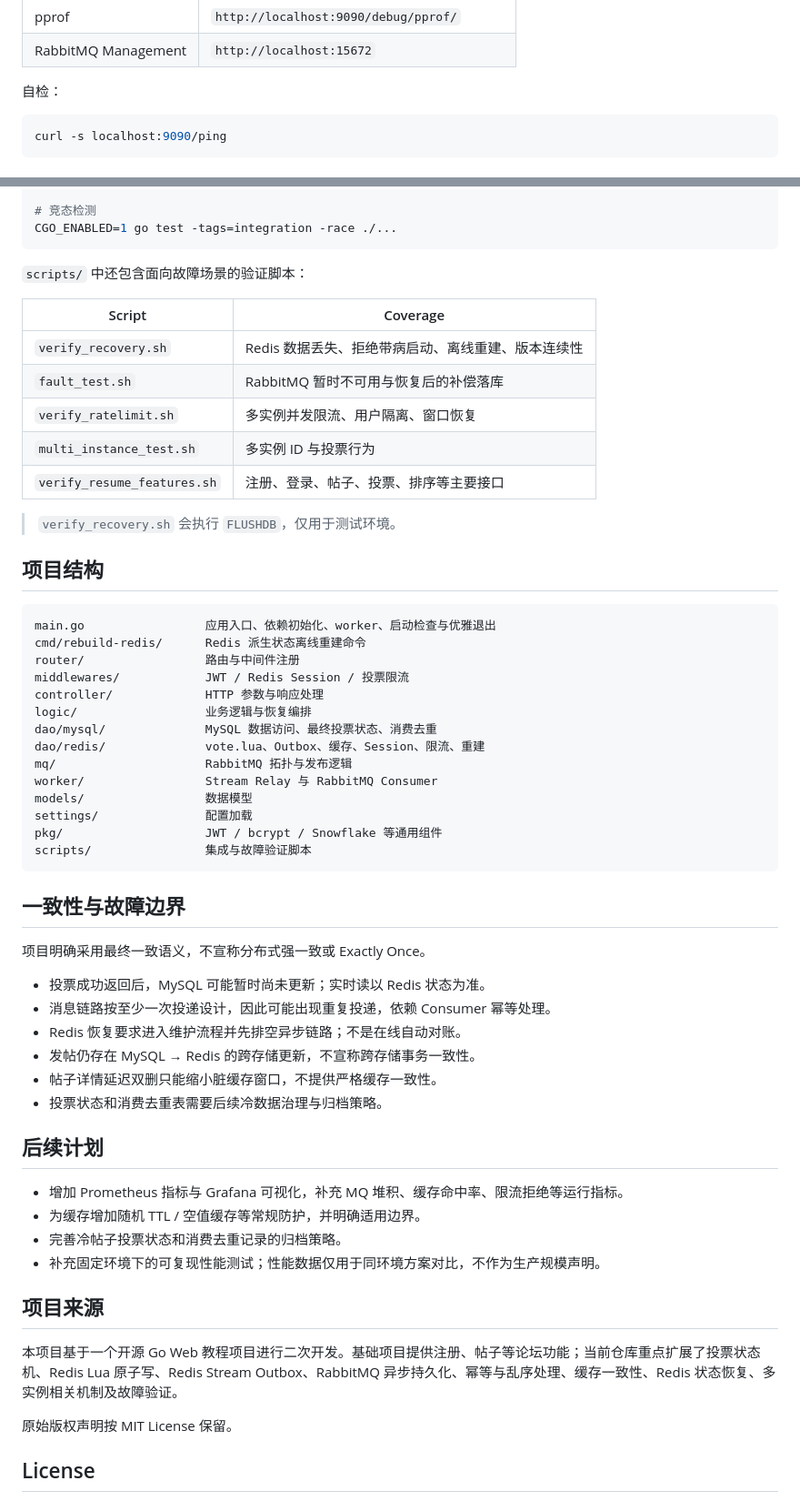
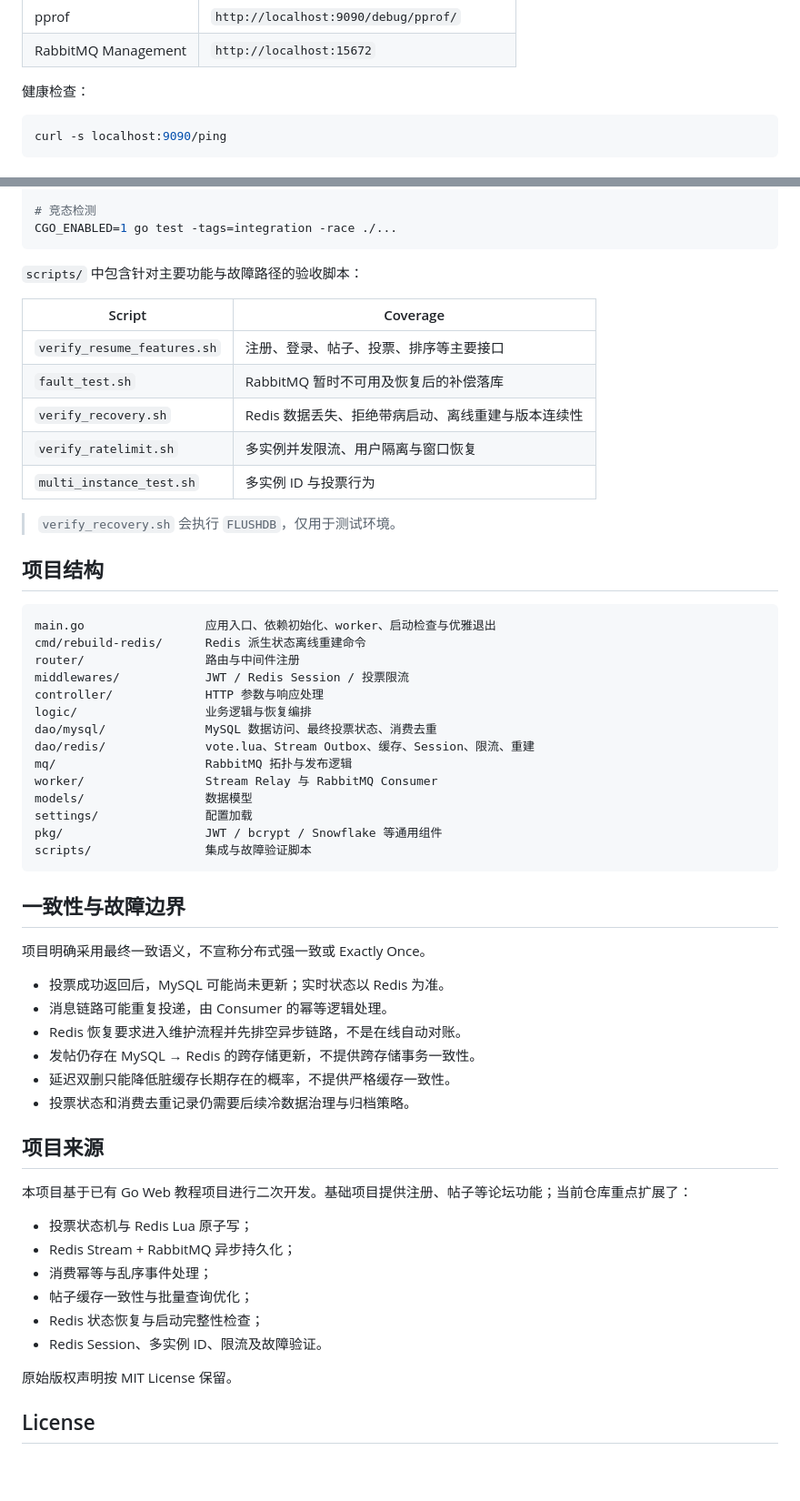
Before and after one commit to scut2024hjt/convo, a Markdown page: README.md, 2 parts joined by grey strips. Shown at 91% size. Rendered like a GitHub page; blank space fills up the shorter version.

````diff
--- a/README.md
+++ b/README.md
@@ -148,7 +212,7 @@ docker compose up -d --build
 | pprof | `http://localhost:9090/debug/pprof/` |
 | RabbitMQ Management | `http://localhost:15672` |
 
-自检：
+健康检查：
 
 ```bash
 curl -s localhost:9090/ping
@@ -202,15 +250,15 @@ go vet -tags=integration ./...
 CGO_ENABLED=1 go test -tags=integration -race ./...
 ```
 
-`scripts/` 中还包含面向故障场景的验证脚本：
+`scripts/` 中包含针对主要功能与故障路径的验收脚本：
 
 | Script | Coverage |
 |---|---|
-| `verify_recovery.sh` | Redis 数据丢失、拒绝带病启动、离线重建、版本连续性 |
-| `fault_test.sh` | RabbitMQ 暂时不可用与恢复后的补偿落库 |
-| `verify_ratelimit.sh` | 多实例并发限流、用户隔离、窗口恢复 |
+| `verify_resume_features.sh` | 注册、登录、帖子、投票、排序等主要接口 |
+| `fault_test.sh` | RabbitMQ 暂时不可用及恢复后的补偿落库 |
+| `verify_recovery.sh` | Redis 数据丢失、拒绝带病启动、离线重建与版本连续性 |
+| `verify_ratelimit.sh` | 多实例并发限流、用户隔离与窗口恢复 |
 | `multi_instance_test.sh` | 多实例 ID 与投票行为 |
-| `verify_resume_features.sh` | 注册、登录、帖子、投票、排序等主要接口 |
 
 > `verify_recovery.sh` 会执行 `FLUSHDB`，仅用于测试环境。
 
@@ -224,7 +272,7 @@ middlewares/            JWT / Redis Session / 投票限流
 controller/             HTTP 参数与响应处理
 logic/                  业务逻辑与恢复编排
 dao/mysql/              MySQL 数据访问、最终投票状态、消费去重
-dao/redis/              vote.lua、Outbox、缓存、Session、限流、重建
+dao/redis/              vote.lua、Stream Outbox、缓存、Session、限流、重建
 mq/                     RabbitMQ 拓扑与发布逻辑
 worker/                 Stream Relay 与 RabbitMQ Consumer
 models/                 数据模型
@@ -237,23 +285,23 @@ scripts/                集成与故障验证脚本
 
 项目明确采用最终一致语义，不宣称分布式强一致或 Exactly Once。
 
-- 投票成功返回后，MySQL 可能暂时尚未更新；实时读以 Redis 状态为准。
-- 消息链路按至少一次投递设计，因此可能出现重复投递，依赖 Consumer 幂等处理。
-- Redis 恢复要求进入维护流程并先排空异步链路；不是在线自动对账。
-- 发帖仍存在 MySQL → Redis 的跨存储更新，不宣称跨存储事务一致性。
-- 帖子详情延迟双删只能缩小脏缓存窗口，不提供严格缓存一致性。
-- 投票状态和消费去重表需要后续冷数据治理与归档策略。
-
-## 后续计划
-
-- 增加 Prometheus 指标与 Grafana 可视化，补充 MQ 堆积、缓存命中率、限流拒绝等运行指标。
-- 为缓存增加随机 TTL / 空值缓存等常规防护，并明确适用边界。
-- 完善冷帖子投票状态和消费去重记录的归档策略。
-- 补充固定环境下的可复现性能测试；性能数据仅用于同环境方案对比，不作为生产规模声明。
+- 投票成功返回后，MySQL 可能尚未更新；实时状态以 Redis 为准。
+- 消息链路可能重复投递，由 Consumer 的幂等逻辑处理。
+- Redis 恢复要求进入维护流程并先排空异步链路，不是在线自动对账。
+- 发帖仍存在 MySQL → Redis 的跨存储更新，不提供跨存储事务一致性。
+- 延迟双删只能降低脏缓存长期存在的概率，不提供严格缓存一致性。
+- 投票状态和消费去重记录仍需要后续冷数据治理与归档策略。
 
 ## 项目来源
 
-本项目基于一个开源 Go Web 教程项目进行二次开发。基础项目提供注册、帖子等论坛功能；当前仓库重点扩展了投票状态机、Redis Lua 原子写、Redis Stream Outbox、RabbitMQ 异步持久化、幂等与乱序处理、缓存一致性、Redis 状态恢复、多实例相关机制及故障验证。
+本项目基于已有 Go Web 教程项目进行二次开发。基础项目提供注册、帖子等论坛功能；当前仓库重点扩展了：
+
+- 投票状态机与 Redis Lua 原子写；
+- Redis Stream + RabbitMQ 异步持久化；
+- 消费幂等与乱序事件处理；
+- 帖子缓存一致性与批量查询优化；
+- Redis 状态恢复与启动完整性检查；
+- Redis Session、多实例 ID、限流及故障验证。
 
 原始版权声明按 MIT License 保留。
 
````
Also changed, not shown: other parts of README.md (+103 -55 lines).
